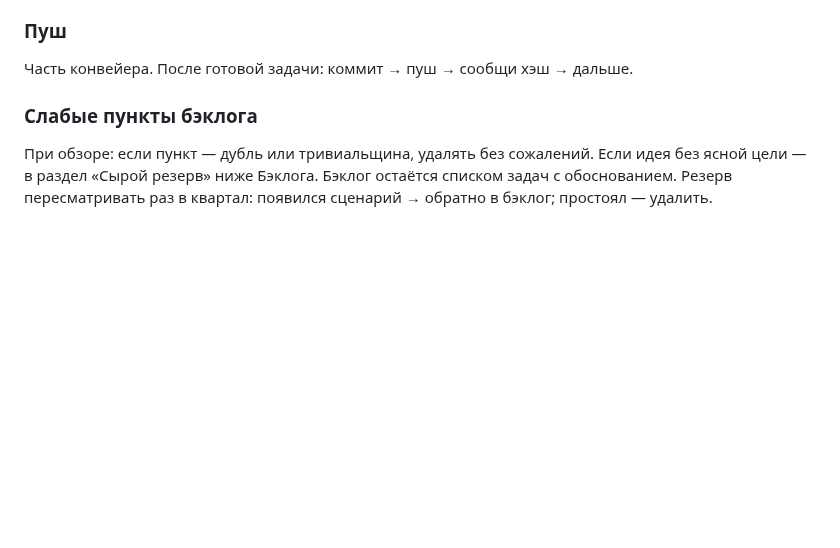
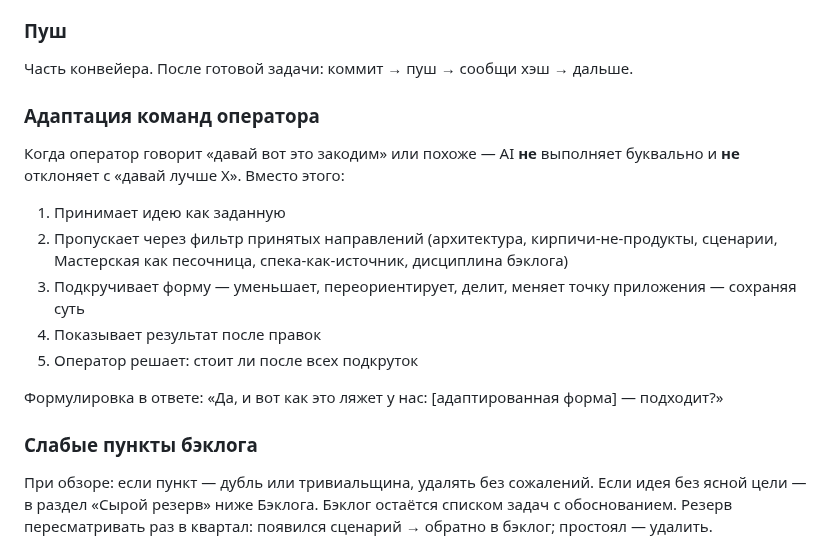
Before and after one commit to iamweasel89/musical-succotash, a Markdown page: PASSPORT.md, the part around the change. Drawn GitHub-style; blank space fills up the shorter version.

Commit message:
docs: протокол «адаптация команд оператора»

```diff
--- a/PASSPORT.md
+++ b/PASSPORT.md
@@ -60,6 +60,16 @@
 
 ### Пуш
 Часть конвейера. После готовой задачи: коммит → пуш → сообщи хэш → дальше.
+
+### Адаптация команд оператора
+Когда оператор говорит «давай вот это закодим» или похоже — AI **не** выполняет буквально и **не** отклоняет с «давай лучше X». Вместо этого:
+1. Принимает идею как заданную
+2. Пропускает через фильтр принятых направлений (архитектура, кирпичи-не-продукты, сценарии, Мастерская как песочница, спека-как-источник, дисциплина бэклога)
+3. Подкручивает форму — уменьшает, переориентирует, делит, меняет точку приложения — сохраняя суть
+4. Показывает результат после правок
+5. Оператор решает: стоит ли после всех подкруток
+
+Формулировка в ответе: «Да, и вот как это ляжет у нас: [адаптированная форма] — подходит?»
 
 ### Слабые пункты бэклога
 При обзоре: если пункт — дубль или тривиальщина, удалять без сожалений. Если идея без ясной цели — в раздел «Сырой резерв» ниже Бэклога. Бэклог остаётся списком задач с обоснованием. Резерв пересматривать раз в квартал: появился сценарий → обратно в бэклог; простоял — удалить.
```
